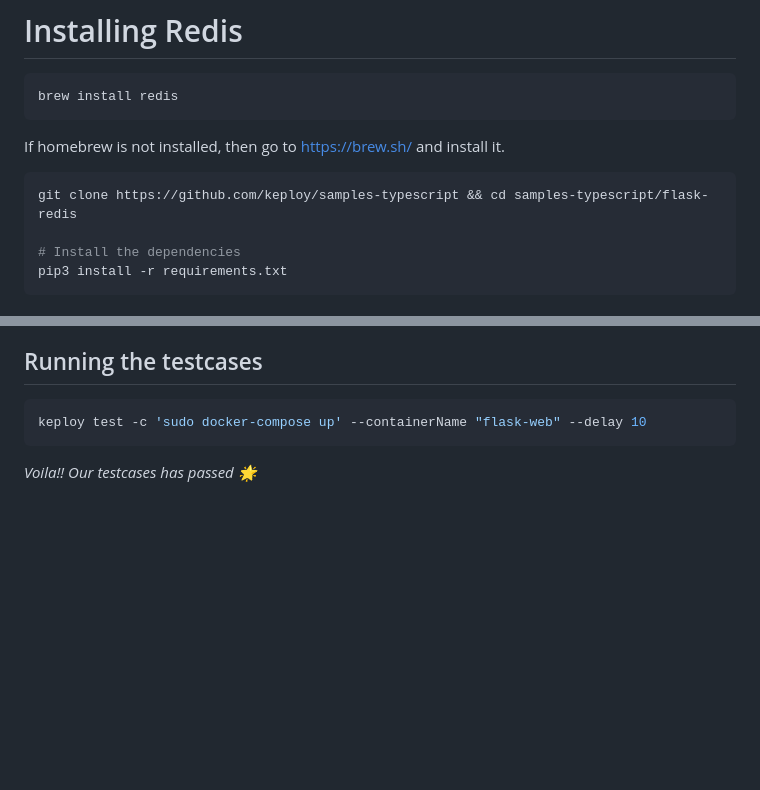
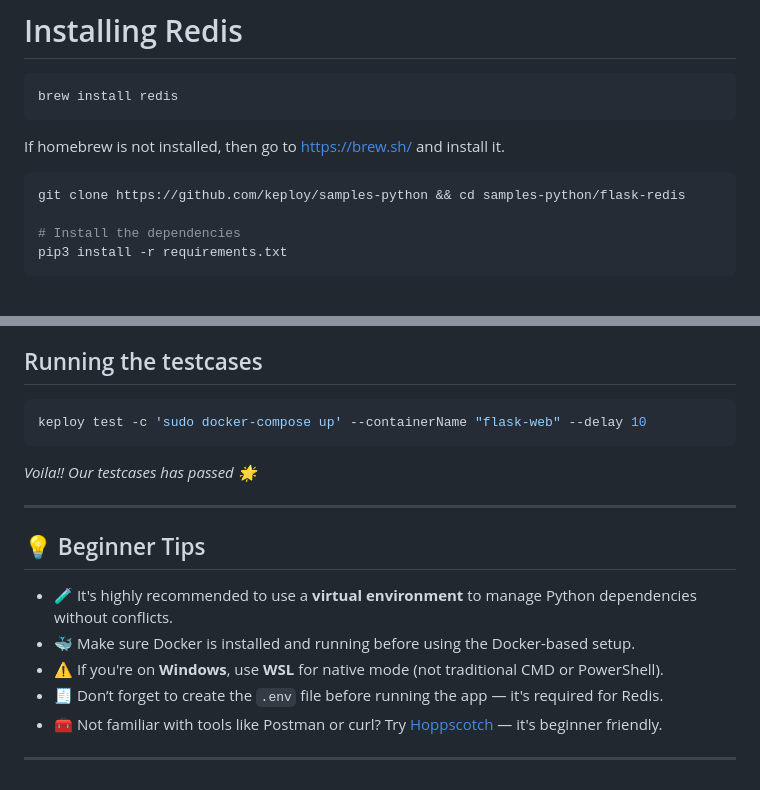
Before and after one commit to keploy/samples-python, a Markdown page: flask-redis/README.md, 2 parts joined by grey strips. GitHub-like rendering; blank space fills up the shorter version.

Commit message:
📝 Fixed clone command and added beginner tips section in flask-redis README

````diff
--- a/flask-redis/README.md
+++ b/flask-redis/README.md
@@ -20,7 +20,7 @@ brew install redis
 If homebrew is not installed, then go to https://brew.sh/ and install it.
 
 ```bash
-git clone https://github.com/keploy/samples-typescript && cd samples-typescript/flask-redis
+git clone https://github.com/keploy/samples-python && cd samples-python/flask-redis
 
 # Install the dependencies
 pip3 install -r requirements.txt
@@ -158,3 +158,15 @@ keploy test -c 'sudo docker-compose up' --containerName "flask-web" --delay 10
 ```
 
 _Voila!! Our testcases has passed 🌟_
+
+---
+
+## 💡 Beginner Tips
+
+- 🧪 It's highly recommended to use a **virtual environment** to manage Python dependencies without conflicts.
+- 🐳 Make sure Docker is installed and running before using the Docker-based setup.
+- ⚠️ If you're on **Windows**, use **WSL** for native mode (not traditional CMD or PowerShell).
+- 🧾 Don’t forget to create the `.env` file before running the app — it's required for Redis.
+- 🧰 Not familiar with tools like Postman or curl? Try [Hoppscotch](https://hoppscotch.io) — it's beginner friendly.
+
+---
````
